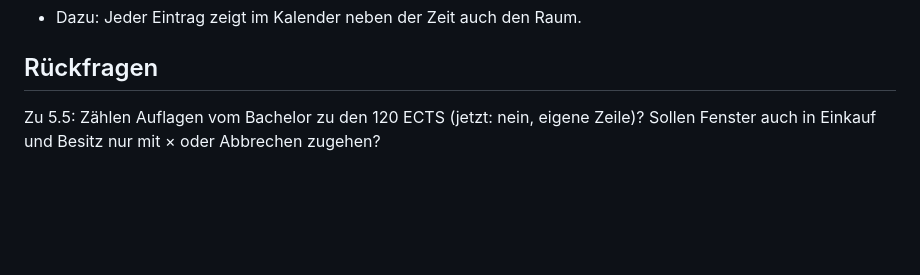
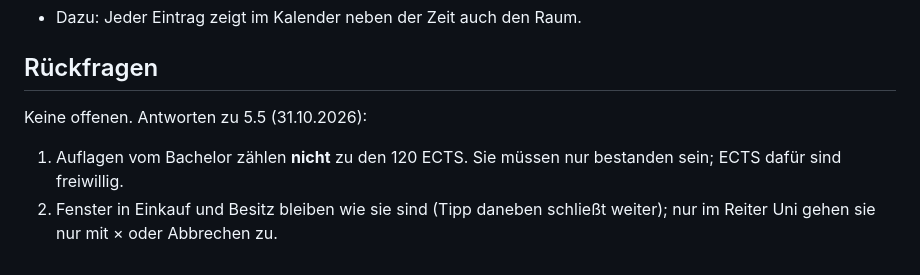
Before and after one commit to TimMelchert/thetadex, a Markdown page: docs/PLAN-ETAPPE-5.md, the part around the change. Rendered like a GitHub page; blank space fills up the shorter version.

Commit message:
Plan 5.5: Antworten zu Auflagen und Fenstern
Co-Authored-By: Claude Opus 5.5 <noreply@anthropic.com>
Claude-Session: https://claude.ai/code/session_018iHQc77TVr3FoKr4SnnDi1

```diff
--- a/docs/PLAN-ETAPPE-5.md
+++ b/docs/PLAN-ETAPPE-5.md
@@ -263,4 +263,6 @@ alles mit einem Knopf bearbeiten, Fenster nur mit × oder Abbrechen schließen,
 
 ## Rückfragen
 
-Zu 5.5: Zählen Auflagen vom Bachelor zu den 120 ECTS (jetzt: nein, eigene Zeile)? Sollen Fenster auch in Einkauf und Besitz nur mit × oder Abbrechen zugehen?
+Keine offenen. Antworten zu 5.5 (31.10.2026):
+1. Auflagen vom Bachelor zählen **nicht** zu den 120 ECTS. Sie müssen nur bestanden sein; ECTS dafür sind freiwillig.
+2. Fenster in Einkauf und Besitz bleiben wie sie sind (Tipp daneben schließt weiter); nur im Reiter Uni gehen sie nur mit × oder Abbrechen zu.
```
